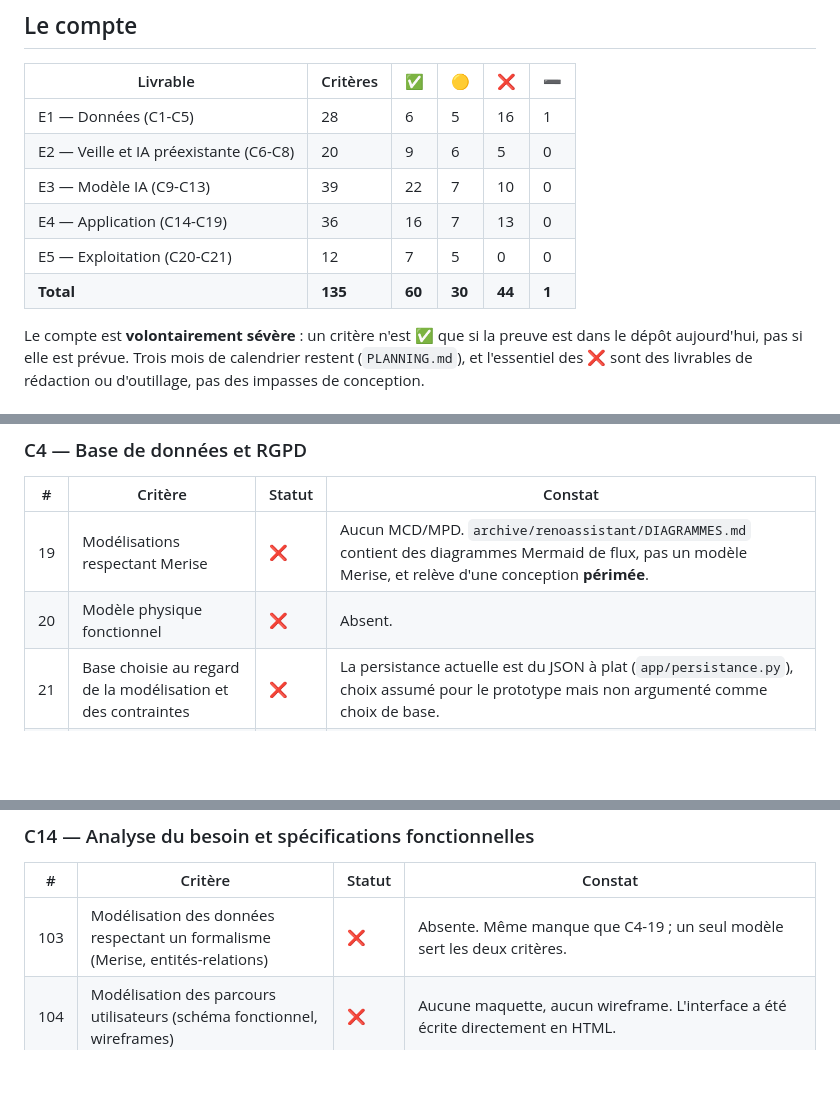
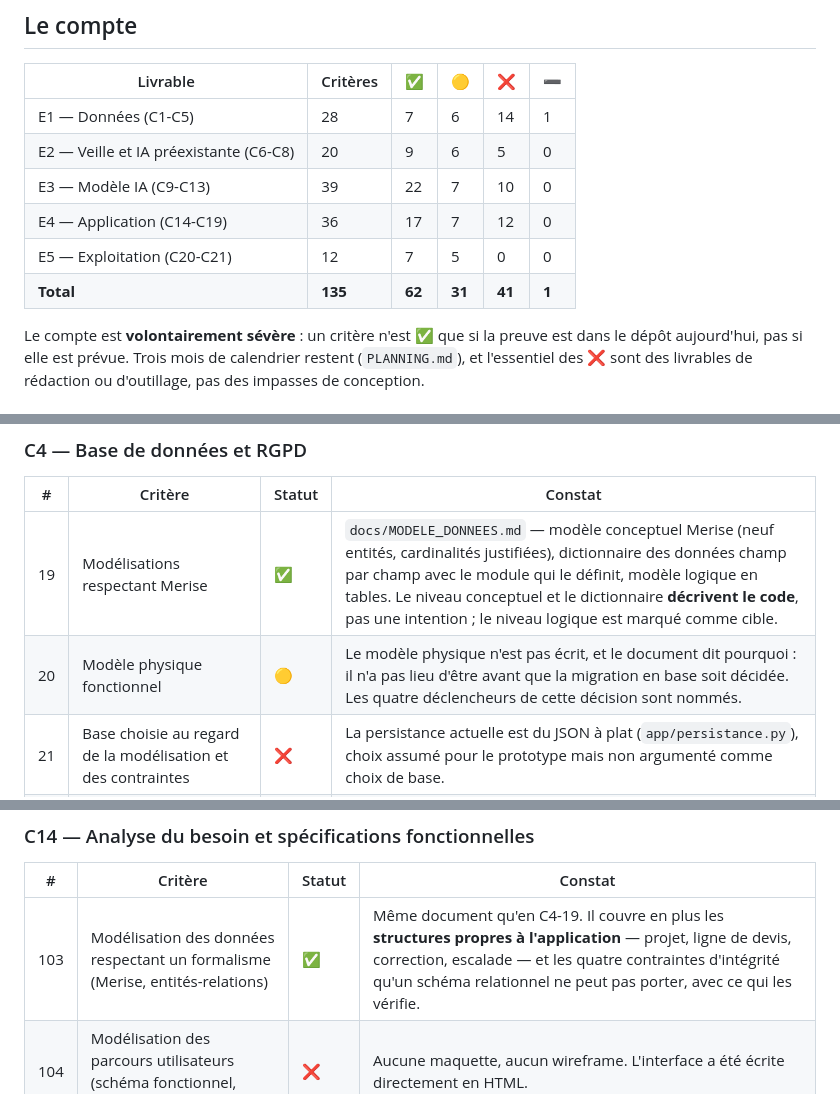
Before and after one commit to M-CHADLI/assistant-devis-btp, a Markdown page: docs/AUDIT_JURY.md, 3 parts joined by grey strips. Rendered like a GitHub page; blank space fills up the shorter version.

```diff
--- a/docs/AUDIT_JURY.md
+++ b/docs/AUDIT_JURY.md
@@ -25,12 +25,12 @@ chose de nommé · ❌ absent · ➖ écarté, avec motif assumé.
 
 | Livrable | Critères | ✅ | 🟡 | ❌ | ➖ |
 |---|---|---|---|---|---|
-| E1 — Données (C1-C5) | 28 | 6 | 5 | 16 | 1 |
+| E1 — Données (C1-C5) | 28 | 7 | 6 | 14 | 1 |
 | E2 — Veille et IA préexistante (C6-C8) | 20 | 9 | 6 | 5 | 0 |
 | E3 — Modèle IA (C9-C13) | 39 | 22 | 7 | 10 | 0 |
-| E4 — Application (C14-C19) | 36 | 16 | 7 | 13 | 0 |
+| E4 — Application (C14-C19) | 36 | 17 | 7 | 12 | 0 |
 | E5 — Exploitation (C20-C21) | 12 | 7 | 5 | 0 | 0 |
-| **Total** | **135** | **60** | **30** | **44** | **1** |
+| **Total** | **135** | **62** | **31** | **41** | **1** |
 
 Le compte est **volontairement sévère** : un critère n'est ✅ que si la preuve
 est dans le dépôt aujourd'hui, pas si elle est prévue. Trois mois de calendrier
@@ -105,8 +105,8 @@ plutôt qu'un paragraphe d'intention.
 
 | # | Critère | Statut | Constat |
 |---|---|---|---|
-| 19 | Modélisations respectant Merise | ❌ | Aucun MCD/MPD. `archive/renoassistant/DIAGRAMMES.md` contient des diagrammes Mermaid de flux, pas un modèle Merise, et relève d'une conception **périmée**. |
-| 20 | Modèle physique fonctionnel | ❌ | Absent. |
+| 19 | Modélisations respectant Merise | ✅ | `docs/MODELE_DONNEES.md` — modèle conceptuel Merise (neuf entités, cardinalités justifiées), dictionnaire des données champ par champ avec le module qui le définit, modèle logique en tables. Le niveau conceptuel et le dictionnaire **décrivent le code**, pas une intention ; le niveau logique est marqué comme cible. |
+| 20 | Modèle physique fonctionnel | 🟡 | Le modèle physique n'est pas écrit, et le document dit pourquoi : il n'a pas lieu d'être avant que la migration en base soit décidée. Les quatre déclencheurs de cette décision sont nommés. |
 | 21 | Base choisie au regard de la modélisation et des contraintes | ❌ | La persistance actuelle est du JSON à plat (`app/persistance.py`), choix assumé pour le prototype mais non argumenté comme choix de base. |
 | 22 | Procédures d'installation reproductibles (base + API) | 🟡 | L'API s'installe et se lance (`README.md`, `CLAUDE.md`). Rien pour une base. |
 | 23 | Script d'import fonctionnel | ❌ | Absent. |
@@ -275,7 +275,7 @@ plutôt qu'un paragraphe d'intention.
 
 | # | Critère | Statut | Constat |
 |---|---|---|---|
-| 103 | Modélisation des données respectant un formalisme (Merise, entités-relations) | ❌ | Absente. Même manque que C4-19 ; un seul modèle sert les deux critères. |
+| 103 | Modélisation des données respectant un formalisme (Merise, entités-relations) | ✅ | Même document qu'en C4-19. Il couvre en plus les **structures propres à l'application** — projet, ligne de devis, correction, escalade — et les quatre contraintes d'intégrité qu'un schéma relationnel ne peut pas porter, avec ce qui les vérifie. |
 | 104 | Modélisation des parcours utilisateurs (schéma fonctionnel, wireframes) | ❌ | Aucune maquette, aucun wireframe. L'interface a été écrite directement en HTML. |
 | 105 | Chaque spécification couvre contexte, scénarios, critères de validation | ✅ | `docs/STORIES.md` : 26 stories, chacune avec son contexte, ses critères d'acceptation et **un cas dégradé**. |
 | 106 | Objectifs d'accessibilité intégrés aux critères d'acceptation des user stories | ✅ | 21 stories portent une rubrique « Accessibilité » **au même rang** que le fonctionnel — c'est exactement ce que le critère demande, et c'est rare. |
```
Also changed, not shown: other parts of docs/AUDIT_JURY.md (+1 -1 lines), CLAUDE.md (+5 -0 lines), docs/MODELE_DONNEES.md (added, +275 -0 lines).
